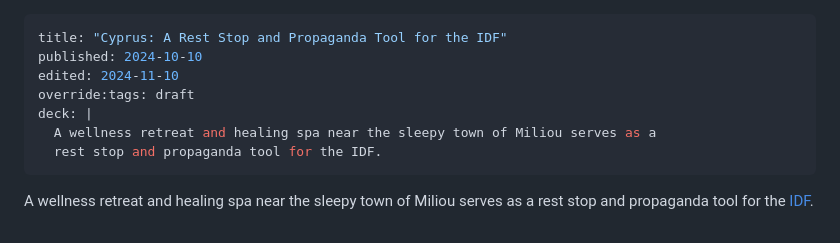
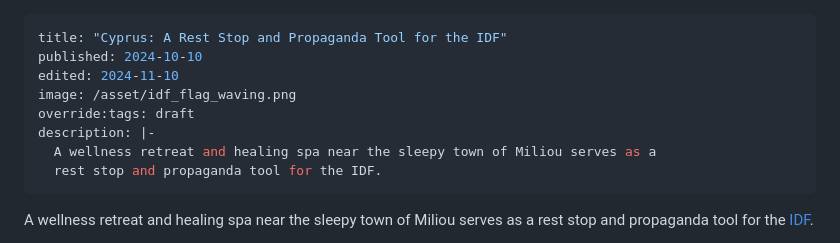
Before and after one commit to united-for-palestine/united-for-palestine.github.io, a Markdown page: en/post/cyprus_as_a_rest_stop_and_propaganda_tool_for_the_idf.md, the part around the change. Drawn GitHub-style.

Commit message:
fixup! Add draft for the cyprus rest stop post

```diff
--- a/en/post/cyprus_as_a_rest_stop_and_propaganda_tool_for_the_idf.md
+++ b/en/post/cyprus_as_a_rest_stop_and_propaganda_tool_for_the_idf.md
@@ -2,8 +2,9 @@
 title: "Cyprus: A Rest Stop and Propaganda Tool for the IDF"
 published: 2024-10-10
 edited: 2024-11-10
+image: /asset/idf_flag_waving.png
 override:tags: draft
-deck: |
+description: |-
   A wellness retreat and healing spa near the sleepy town of Miliou serves as a
   rest stop and propaganda tool for the IDF.
 ---
```
